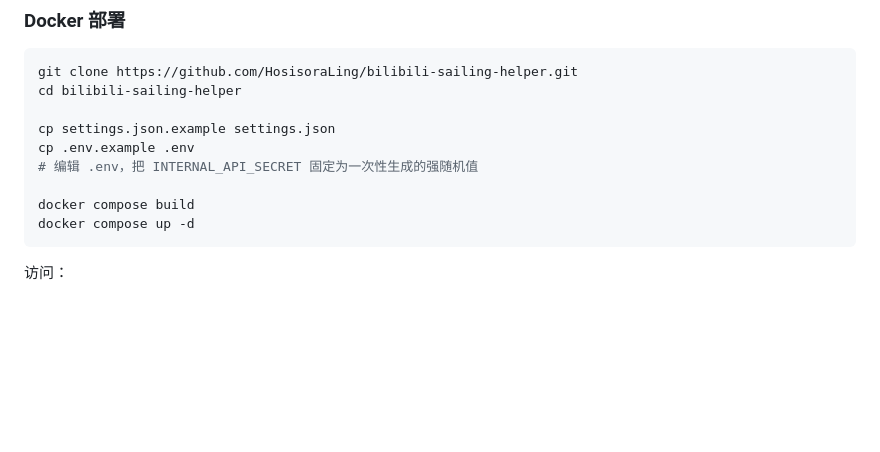
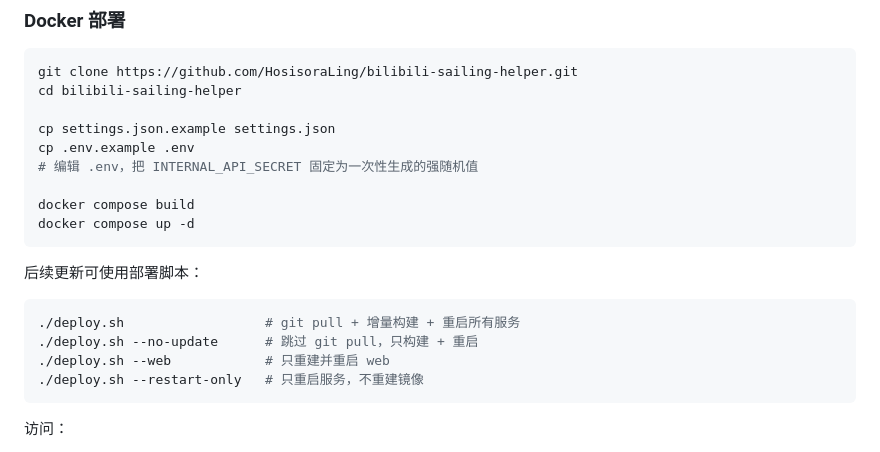
Before and after one commit to HosisoraLing/bilibili-sailing-helper, a Markdown page: README.md, the part around the change. Rendered like a GitHub page; blank space fills up the shorter version.

Commit message:
docs: 添加 deploy.sh 部署脚本说明

````diff
--- a/README.md
+++ b/README.md
@@ -35,6 +35,15 @@ cp .env.example .env
 
 docker compose build
 docker compose up -d
+```
+
+后续更新可使用部署脚本：
+
+```bash
+./deploy.sh                  # git pull + 增量构建 + 重启所有服务
+./deploy.sh --no-update      # 跳过 git pull，只构建 + 重启
+./deploy.sh --web            # 只重建并重启 web
+./deploy.sh --restart-only   # 只重启服务，不重建镜像
 ```
 
 访问：
````
